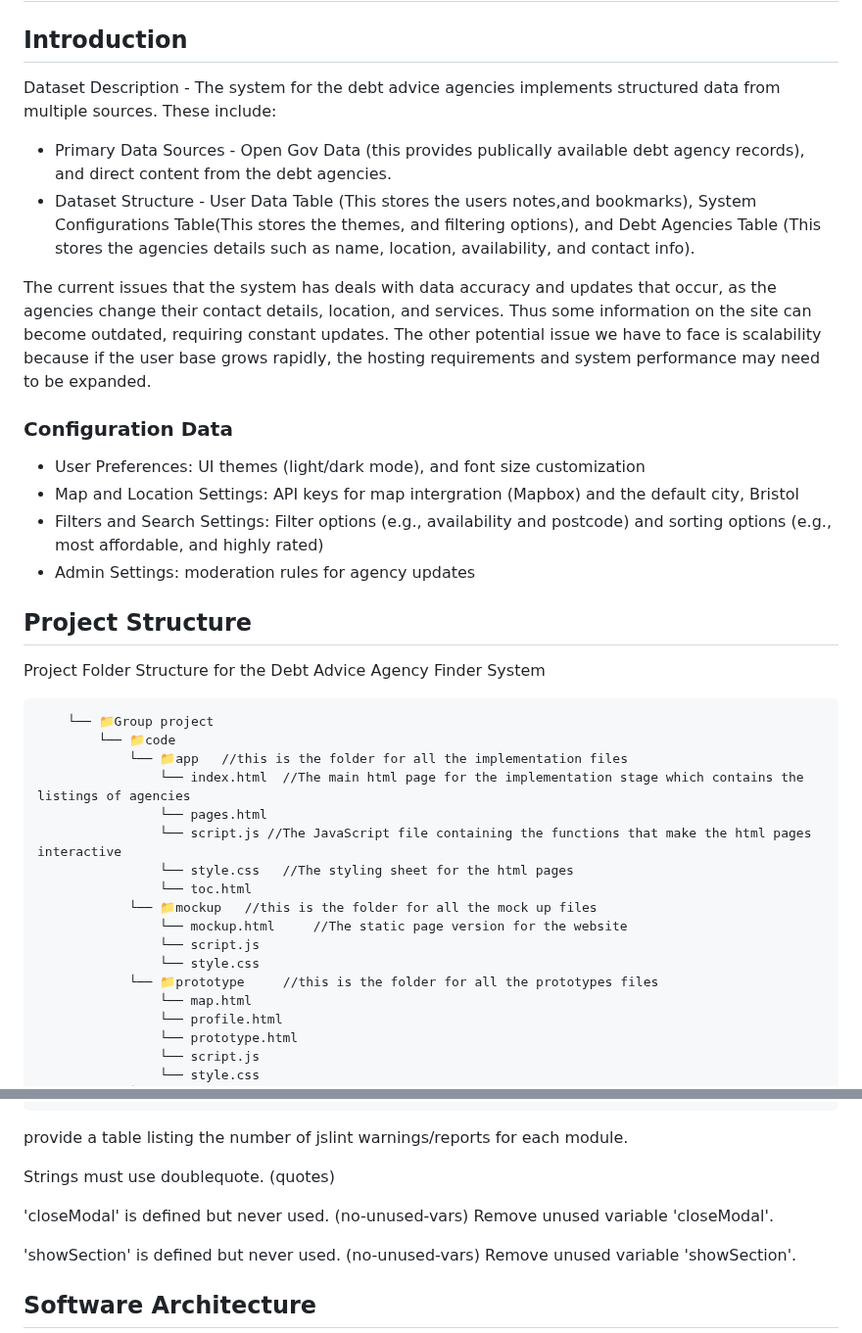
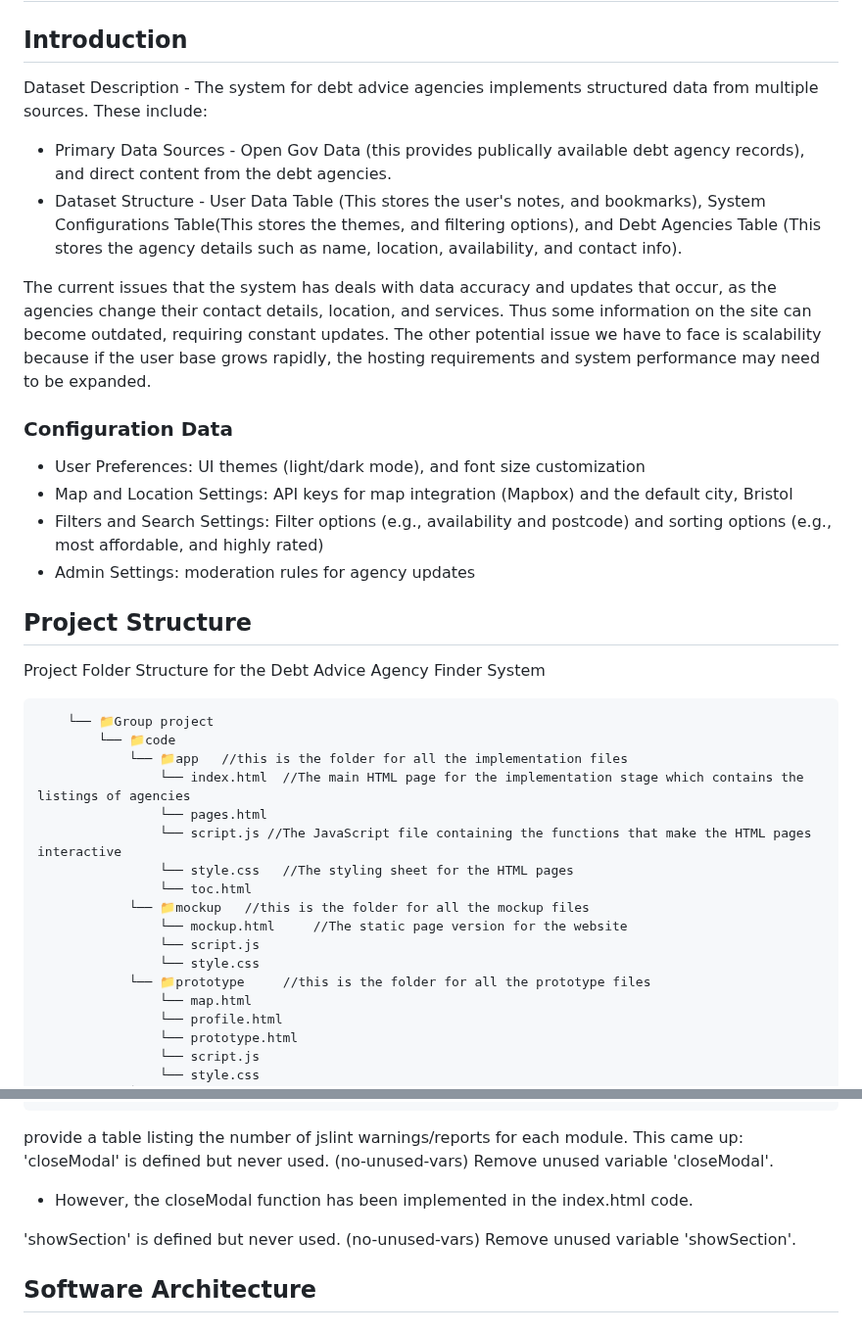
Before and after one commit to MinaCien/Info-Systems-Project, a Markdown page: implementation.md, 2 parts joined by grey strips. Shown at 98% size. GitHub-like rendering.

```diff
--- a/implementation.md
+++ b/implementation.md
@@ -2,15 +2,15 @@
 
 
 ## Introduction
-Dataset Description - The system for the debt advice agencies implements structured data from multiple sources. These include:
+Dataset Description - The system for debt advice agencies implements structured data from multiple sources. These include:
  * Primary Data Sources - Open Gov Data (this provides publically available debt agency records), and direct content from the debt agencies.
- * Dataset  Structure - User Data Table (This stores the users notes,and bookmarks), System Configurations Table(This stores the themes, and filtering options), and Debt Agencies Table (This stores the agencies details such as name, location, availability, and contact info).
+ * Dataset  Structure - User Data Table (This stores the user's notes, and bookmarks), System Configurations Table(This stores the themes, and filtering options), and Debt Agencies Table (This stores the agency details such as name, location, availability, and contact info).
 
 The current issues that the system has deals with data accuracy and updates that occur, as the agencies change their contact details, location, and services. Thus some information on the site can become outdated, requiring constant updates. The other potential issue we have to face is scalability because if the user base grows rapidly, the hosting requirements and system performance may need to be expanded.
 
 ### Configuration Data
  * User Preferences: UI themes (light/dark mode), and font size customization
- * Map and Location Settings: API keys for map intergration (Mapbox) and the default city, Bristol
+ * Map and Location Settings: API keys for map integration (Mapbox) and the default city, Bristol
  * Filters and Search Settings: Filter options (e.g., availability and postcode) and sorting options (e.g., most affordable, and highly rated)
  * Admin Settings: moderation rules for agency updates
 
@@ -25,16 +25,16 @@ Project Folder Structure for the Debt Advice Agency Finder System
     └── 📁Group project
         └── 📁code
             └── 📁app   //this is the folder for all the implementation files
-                └── index.html  //The main html page for the implementation stage which contains the listings of agencies
+                └── index.html  //The main HTML page for the implementation stage which contains the listings of agencies
                 └── pages.html
-                └── script.js //The JavaScript file containing the functions that make the html pages interactive
-                └── style.css   //The styling sheet for the html pages
+                └── script.js //The JavaScript file containing the functions that make the HTML pages interactive
+                └── style.css   //The styling sheet for the HTML pages
                 └── toc.html
-            └── 📁mockup   //this is the folder for all the mock up files
+            └── 📁mockup   //this is the folder for all the mockup files
                 └── mockup.html     //The static page version for the website
                 └── script.js
                 └── style.css
-            └── 📁prototype     //this is the folder for all the prototypes files
+            └── 📁prototype     //this is the folder for all the prototype files
                 └── map.html
                 └── profile.html
                 └── prototype.html
@@ -63,11 +63,10 @@ Project Folder Structure for the Debt Advice Agency Finder System
 
 
 provide a table listing the number of jslint warnings/reports for each module.
-
-Strings must use doublequote.  (quotes)
-
+This came up:
 'closeModal' is defined but never used.  (no-unused-vars)
 Remove unused variable 'closeModal'.
+ * However, the closeModal function has been implemented in the index.html code.
 
 'showSection' is defined but never used.  (no-unused-vars)
 Remove unused variable 'showSection'.
```
